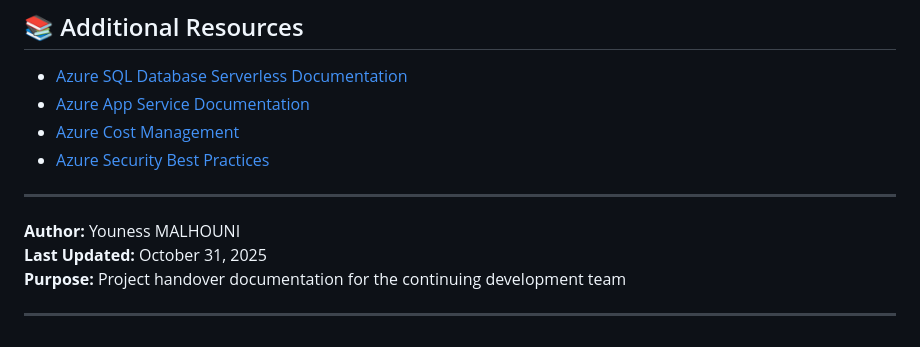
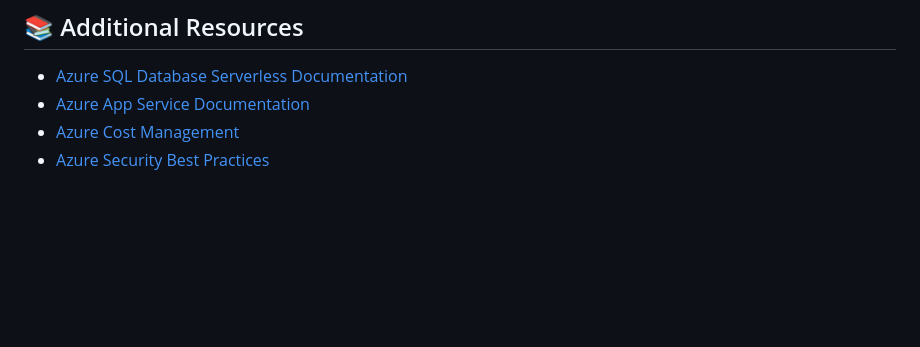
Before and after one commit to aamirta/the-pulse-platform-demo, a Markdown page: README.md, the part around the change. Rendered like a GitHub page; blank space fills up the shorter version.

```diff
--- a/README.md
+++ b/README.md
@@ -460,11 +460,3 @@ Each time new code is pushed to this repository, an automated deployment process
 - [Azure App Service Documentation](https://docs.microsoft.com/en-us/azure/app-service/)
 - [Azure Cost Management](https://docs.microsoft.com/en-us/azure/cost-management-billing/)
 - [Azure Security Best Practices](https://docs.microsoft.com/en-us/azure/security/fundamentals/best-practices-and-patterns)
-
----
-
-**Author:** Youness MALHOUNI
-**Last Updated:** October 31, 2025
-**Purpose:** Project handover documentation for the continuing development team
-
----
```
